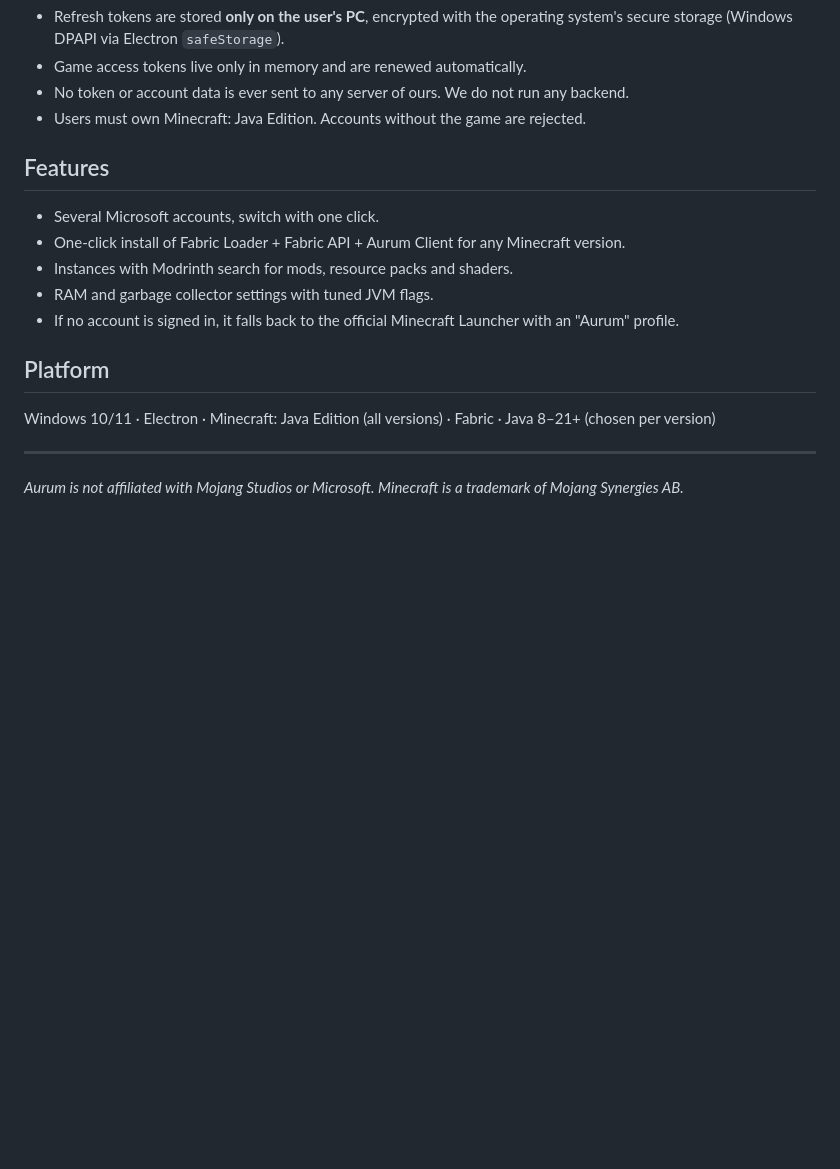
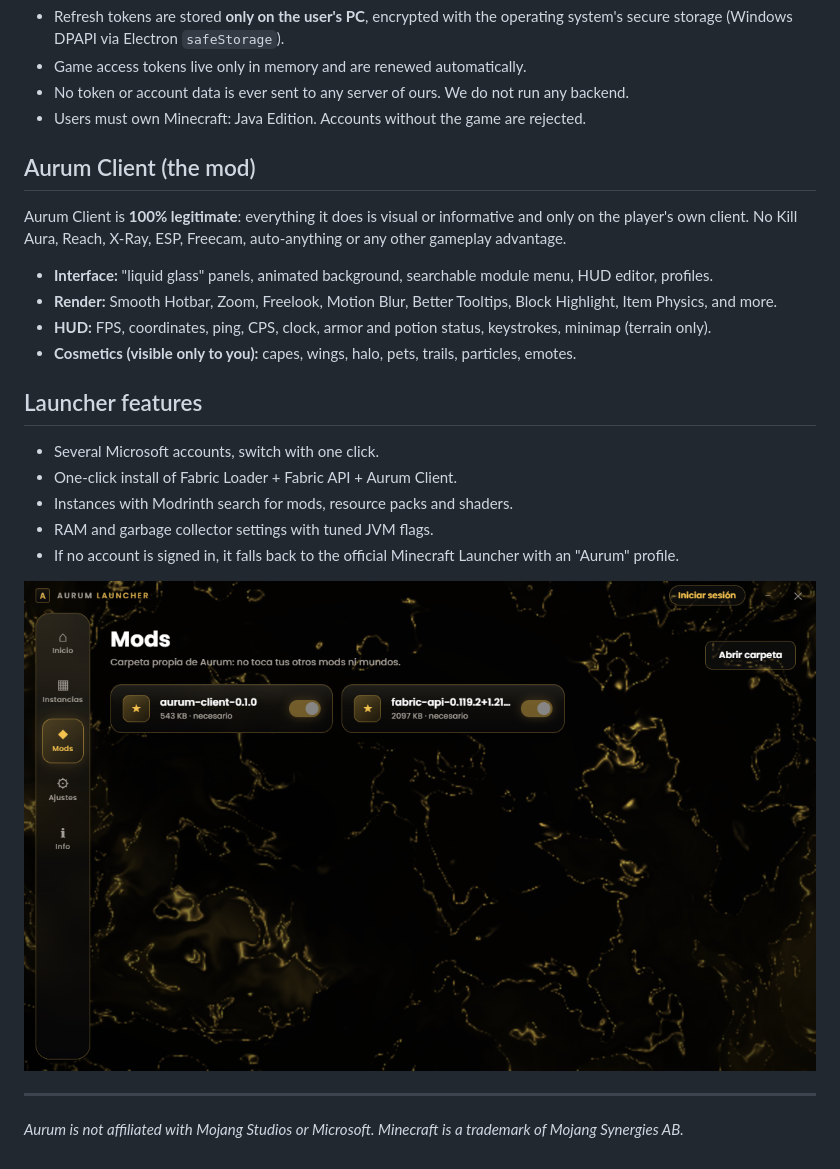
Before and after one commit to aaronleva08/aurum-launcher, a Markdown page: README.md, the part around one of its changes. GitHub-like rendering; pictures changed too: screenshots/mods.png (added); blank space fills up the shorter version.

```diff
--- a/README.md
+++ b/README.md
@@ -28,17 +41,24 @@ Then the game is launched with that session.
 - No token or account data is ever sent to any server of ours. We do not run any backend.
 - Users must own Minecraft: Java Edition. Accounts without the game are rejected.
 
-## Features
+## Aurum Client (the mod)
+
+Aurum Client is **100% legitimate**: everything it does is visual or informative and only on the player's own client. No Kill Aura, Reach, X-Ray, ESP, Freecam, auto-anything or any other gameplay advantage.
+
+- **Interface:** "liquid glass" panels, animated background, searchable module menu, HUD editor, profiles.
+- **Render:** Smooth Hotbar, Zoom, Freelook, Motion Blur, Better Tooltips, Block Highlight, Item Physics, and more.
+- **HUD:** FPS, coordinates, ping, CPS, clock, armor and potion status, keystrokes, minimap (terrain only).
+- **Cosmetics (visible only to you):** capes, wings, halo, pets, trails, particles, emotes.
+
+## Launcher features
 
 - Several Microsoft accounts, switch with one click.
-- One-click install of Fabric Loader + Fabric API + Aurum Client for any Minecraft version.
+- One-click install of Fabric Loader + Fabric API + Aurum Client.
 - Instances with Modrinth search for mods, resource packs and shaders.
 - RAM and garbage collector settings with tuned JVM flags.
 - If no account is signed in, it falls back to the official Minecraft Launcher with an "Aurum" profile.
 
-## Platform
-
-Windows 10/11 · Electron · Minecraft: Java Edition (all versions) · Fabric · Java 8–21+ (chosen per version)
+![Mods](screenshots/mods.png)
 
 ---
 
```
Also changed, not shown: other parts of README.md (+22 -9 lines), screenshots/home.png (added), screenshots/login.png (added).
